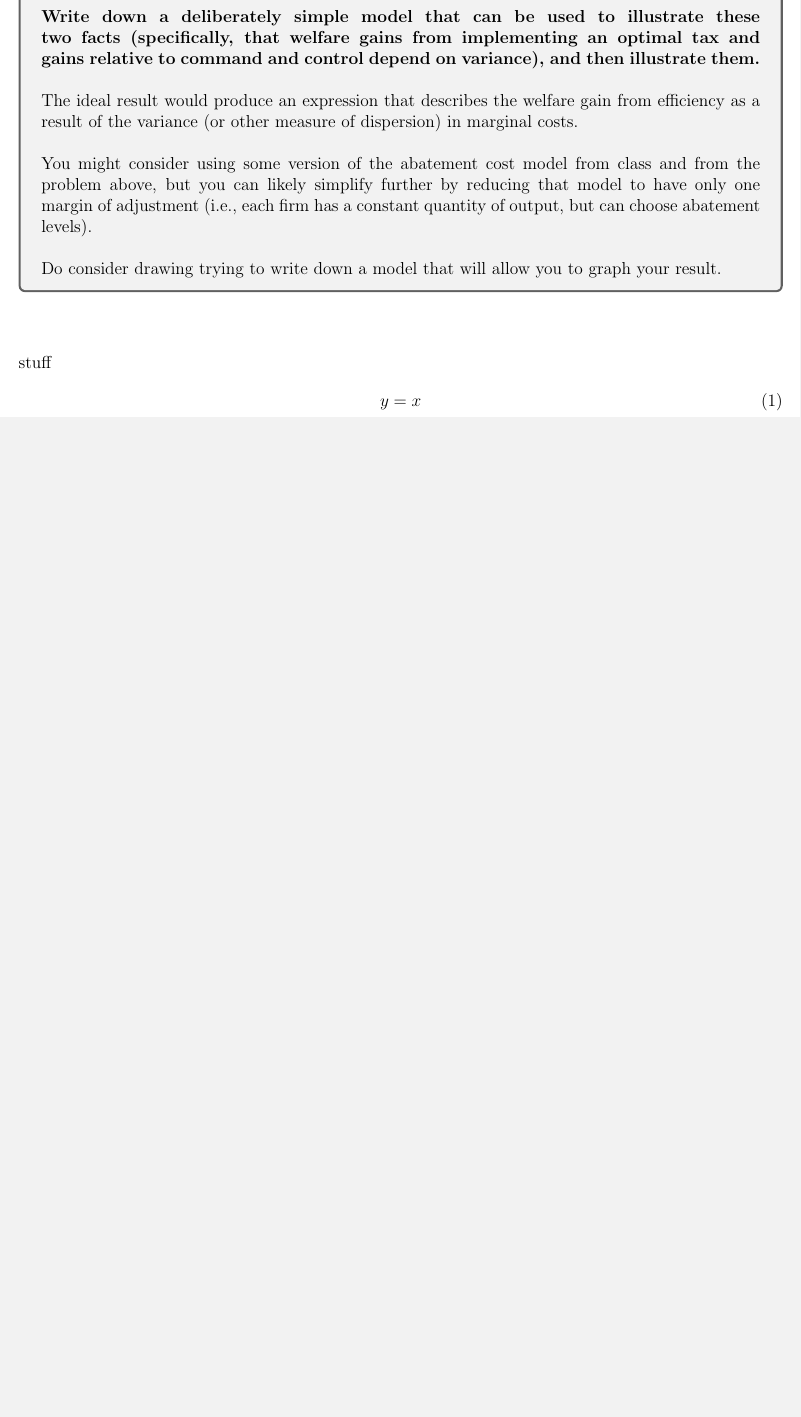
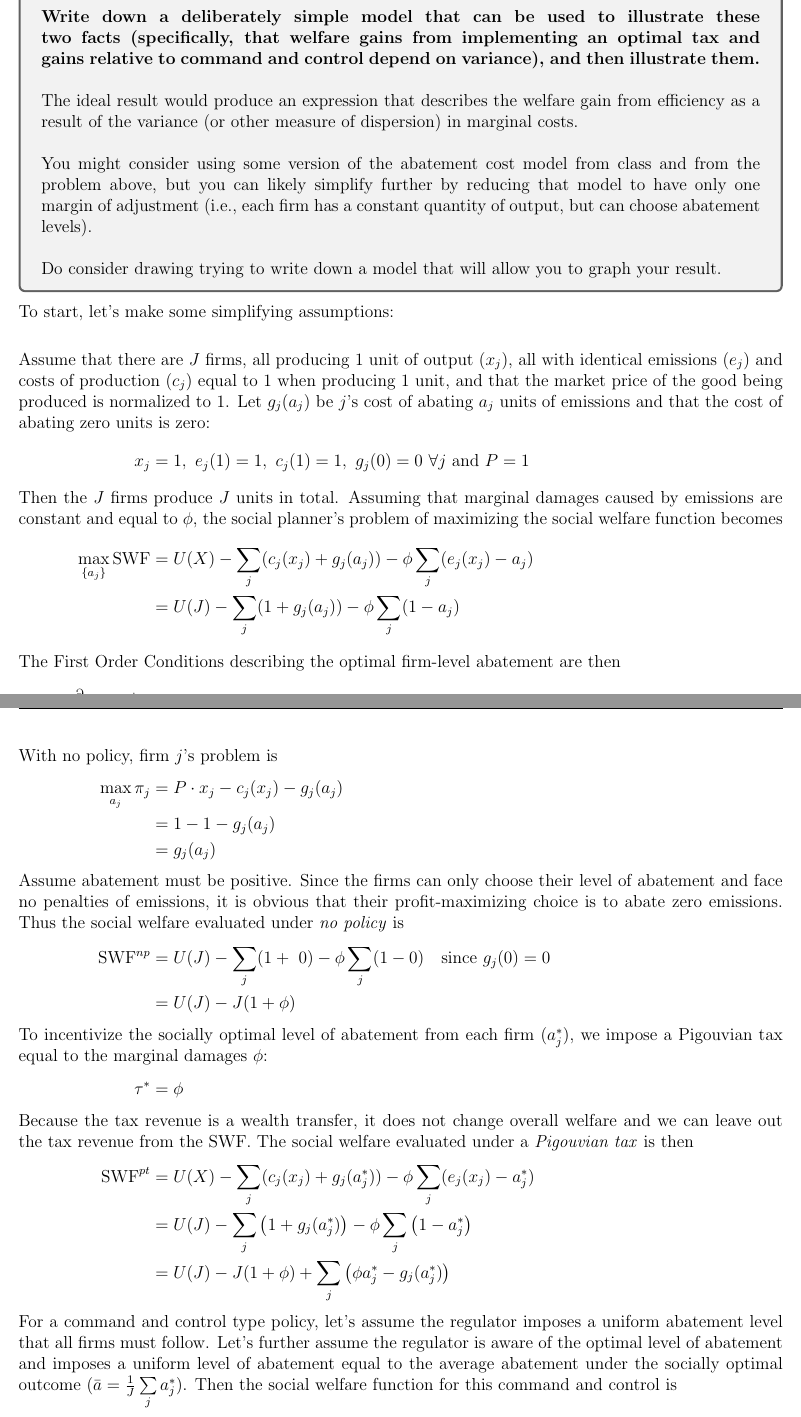
Before and after one commit to acwatt/are264, a LaTeX problem sheet (Sallee/problem sets/2_ps1/are264_hw1.tex): part of page 3 of 4 before the commit and two parts of pages 3 and 4 of 6 after it, the two joined at a grey line, cut so that both start at the same text, the shorter picture padded with empty space. Compiled offline with LaTeX, dvips and Ghostscript.

Commit message:
Updates from Overleaf

```diff
--- a/Sallee/problem sets/2_ps1/are264_hw1.tex
+++ b/Sallee/problem sets/2_ps1/are264_hw1.tex
@@ -116,7 +116,57 @@ You might consider using some version of the abatement cost model from class and
 
 Do consider drawing trying to write down a model that will allow you to graph your result.
 }
-\begin{align}
-    \intertext{stuff}
-    y&=x
-\end{align}
+
+\def\ajstar{a_j^*}
+\def\SWF{\text{SWF}}
+\def\gjstar{g_j(a_j^*)}
+\def\abar{\bar{a}}
+To start, let's make some simplifying assumptions:
+\begin{align*}
+\intertext{Assume that there are $J$ firms, all producing 1 unit of output ($x_j$), all with identical emissions ($e_j$) and costs of production ($c_j$) equal to 1 when producing 1 unit, and that the market price of the good being produced is normalized to 1. Let $\gj$ be $j$'s cost of abating $a_j$ units of emissions and that the cost of abating zero units is zero:}
+    x_j &= 1,\ e_j(1) = 1,\ c_j(1) = 1,\ g_j(0) = 0 \ \forall j
+    \text{   and } P=1
+\intertext{Then the $J$ firms produce $J$ units in total. Assuming that marginal damages caused by emissions are constant and equal to $\phi$, the social planner's problem of maximizing the social welfare function becomes}
+\max_{\{a_j\}} \SWF
+    &= U(X) - \sumj(\cj +\gj) - \phi\sumj(\ej - a_j) \\
+    &= U(J) - \sumj(1 + \gj) - \phi\sumj(1 - a_j)
+\intertext{The First Order Conditions describing the optimal firm-level abatement are then}
+    \dda \SWF\Big|_{\ajstar} &= \phi - g_j'(a_j^*)= 0
+    \implies \ajstar = g_j'^{-1}(\phi)\\
+\intertext{With no policy, firm $j$'s problem is}
+\max_{a_j} \pi_j &=  P\cdot x_j - \cj - \gj\\
+    &= 1 - 1 -\gj\\
+    &= \gj
+\intertext{Assume abatement must be positive. Since the firms can only choose their level of abatement and face no penalties of emissions, it is obvious that their profit-maximizing choice is to abate zero emissions. Thus the social welfare evaluated under \textit{no policy} is}
+\SWF^{np} &= U(J) - \sumj(1 +\ 0) - \phi\sumj(1 - 0) \quad \text{since } g_j(0) = 0\\
+    &= U(J) - J(1+\phi)
+\intertext{To incentivize the socially optimal level of abatement from each firm ($\ajstar$), we impose a Pigouvian tax equal to the marginal damages $\phi$:}
+    \tau^* &= \phi
+\intertext{Because the tax revenue is a wealth transfer, it does not change overall welfare and we can leave out the tax revenue from the SWF. The social welfare evaluated under a \textit{Pigouvian tax} is then}
+\SWF^{pt} &= U(X) - \sumj(\cj +\gjstar) - \phi\sumj(\ej-a_j^*) \\
+    &= U(J) - \sumj\left(1 + \gjstar\right) - \phi\sumj\left(1-\ajstar\right) \\
+    &= U(J) - J(1+\phi) + \sumj\left(\phi\ajstar - \gjstar\right) \\
+    % &= U(J) - 2J - \sumj\left(\frac{1}{\gamma_j} - \gamma_j \ajstar^2\right) \\
+    % &= U(J) - 2J - \sumj\left(\gamma_j \frac{1}{4\gamma_j^2} - \frac{1}{\gamma_j}\right) \\
+    % &= U(J) - 2J - \sumj\left(\frac{1}{4\gamma_j} - \frac{1}{\gamma_j}\right) \\
+    % &= U(J) - 2J - \sumj\left(- \frac{3}{4\gamma_j}\right) \\
+    % &= U(J) - 2J + \sumj\left(\frac{3}{4\gamma_j}\right)
+\intertext{For a command and control type policy, let's assume the regulator imposes a uniform abatement level that all firms must follow. Let's further assume the regulator is aware of the optimal level of abatement and imposes a uniform level of abatement equal to the average abatement under the socially optimal outcome ($\abar=\frac{1}{J}\sumj\ajstar$). Then the social welfare function for this command and control is}
+\SWF^{cc} &= U(X) - \sumj(\cj +g_j(\abar)) - \phi\sumj(\ej-\abar) \\
+    &= U(J) - \sumj(1 +g_j(\abar)) - \phi\sumj(1-\abar) \\
+    &= U(J) - J(1+\phi) + \sumj(\phi\abar - g_j(\abar))
+\intertext{So the welfare gain from the efficiency of the Pigouvian tax over the command and control policy is}
+\SWF^{pt} - \SWF^{cc}
+&= \left[U(J) - J(1+\phi) + \sumj\left(\phi\ajstar - \gjstar\right) \right]
+    - \left[U(J) - J(1+\phi) + \sumj(\phi\abar - g_j(\abar))\right]\\
+&= \sumj\left(\phi\ajstar - \phi\abar + g_j(\abar) - \gjstar\right)\\
+\intertext{recognizing that we can cancel out the first two terms...}
+&= \phi\sumj\ajstar - \phi\sumj\abar +\sumj\left( g_j(\abar) - \gjstar\right)\\
+&= \phi\sumj\ajstar - \phi J\abar +\sumj\left( g_j(\abar) - \gjstar\right)\\
+&= \phi J\abar - \phi J\abar +\sumj\left( g_j(\abar) - \gjstar\right)\\
+&= \sumj\left( g_j(\abar) - \gjstar\right)\\
+\end{align*}
+
+
+\begin{align*}
+\intertext{It would be enough to assume that $g_j', g_j''>0$, but for a concrete example, let's assume that firms have heterogeneous but quadratic costs of abatement $g_j$:}
```
Also changed, not shown: Sallee/problem sets/1_paper-idea/are264_idea-development.tex (+67 -67 lines), Sallee/problem sets/2_ps1/are264_hw1.tex (19 more changed lines).
